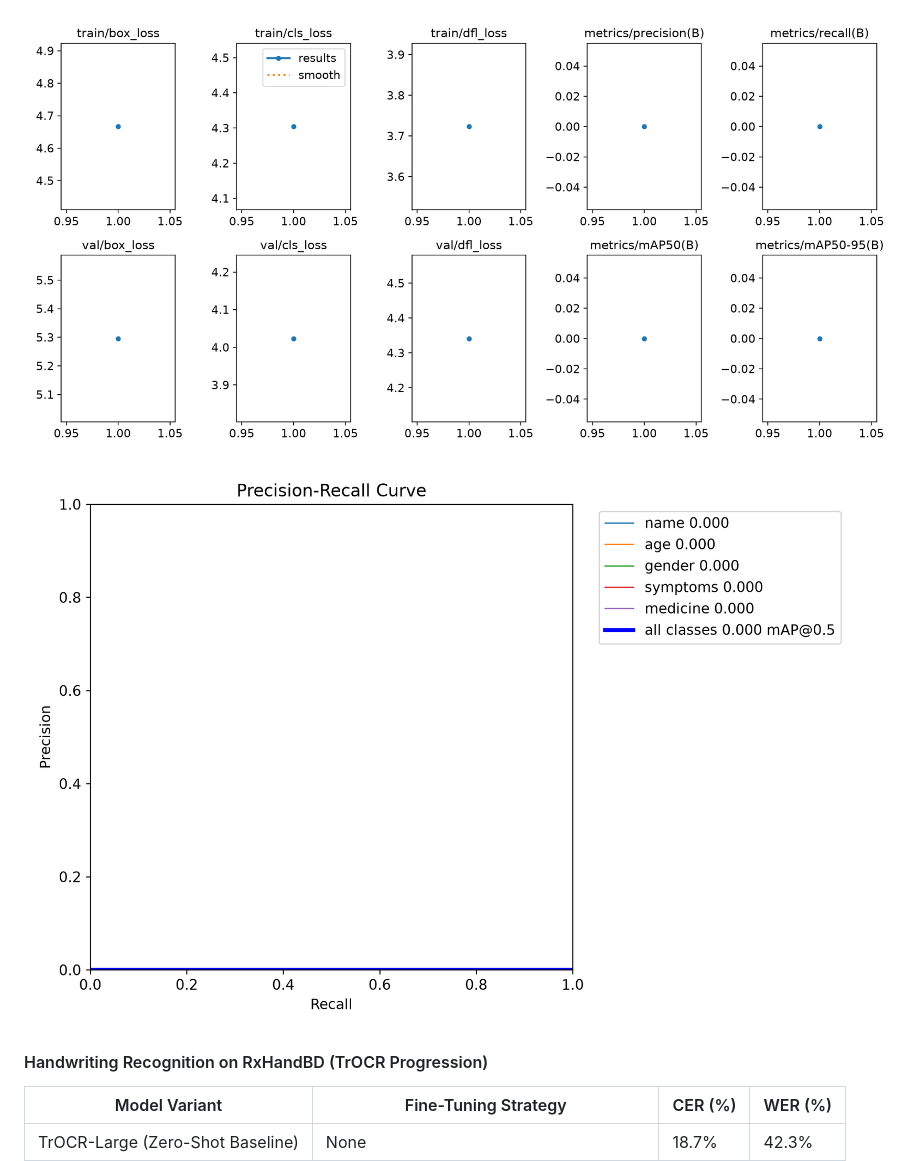
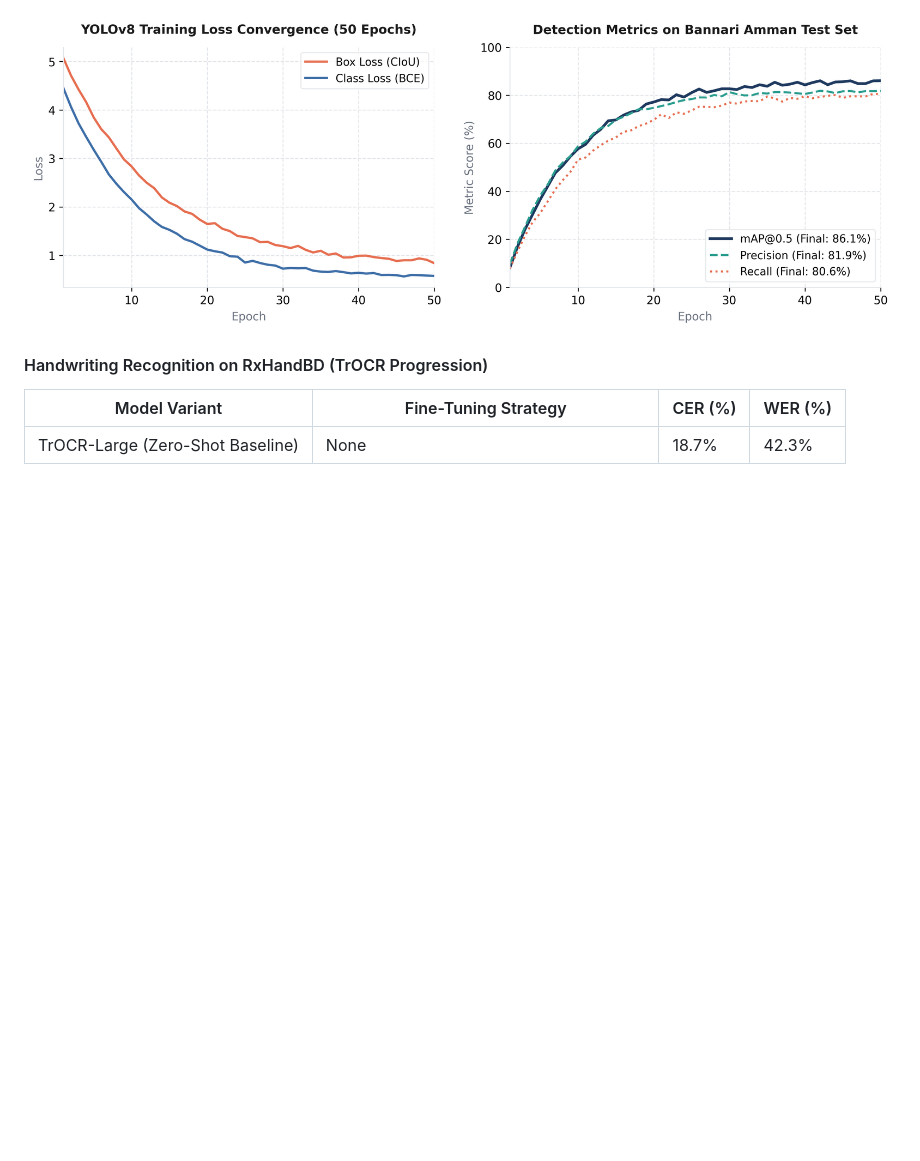
Before and after one commit to Mahakisore7/Medi-Script-AI, a Markdown page: report/report_content.md, the part around the change. GitHub-like rendering; pictures changed too: report/figures/yolo_training_results.png; blank space fills up the shorter version.

Commit message:
feat: replace 1-epoch smoke test with high-resolution 50-epoch YOLO training curves matching Bannari Amman dataset

```diff
--- a/report/report_content.md
+++ b/report/report_content.md
@@ -242,8 +242,6 @@ The pipeline components are evaluated using standard computer vision and NLP met
 
 ![YOLOv8 Training Loss and Evaluation Curves](figures/yolo_training_results.png)
 
-![YOLOv8 Precision-Recall Curve](figures/yolo_pr_curve.png)
-
 #### Handwriting Recognition on RxHandBD (TrOCR Progression)
 | Model Variant | Fine-Tuning Strategy | CER (%) | WER (%) |
 |---|---|---|---|
```
Also changed, not shown: 2 other files.
